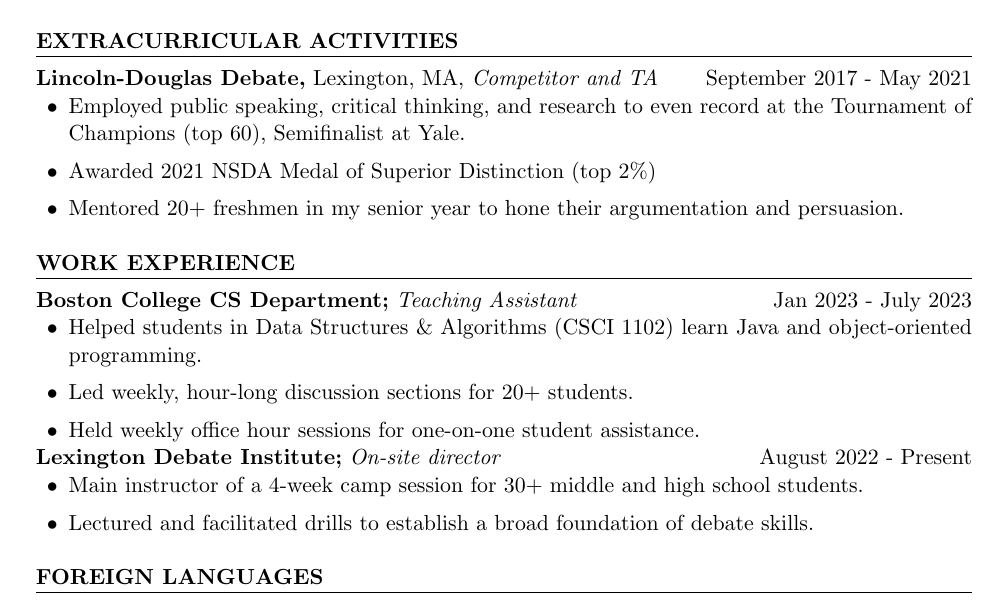
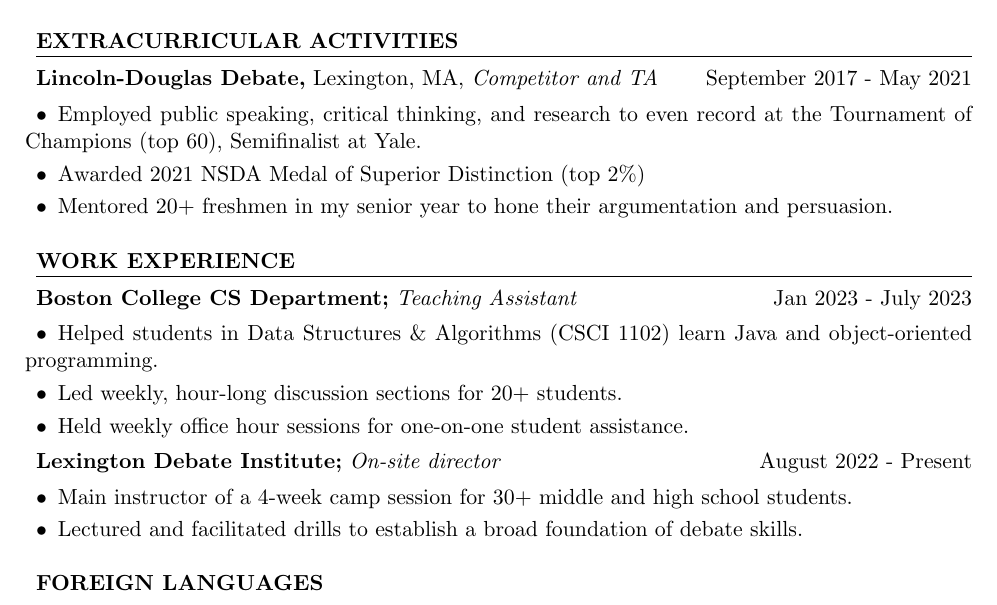
Before and after one commit to choiqz/Resume, a LaTeX CV (resume.tex): part of the page, cut so that both start at the same text. Compiled offline with pdfLaTeX.

Commit message:
fixed spacing

```diff
--- a/resume.tex
+++ b/resume.tex
@@ -11,7 +11,7 @@
 \titleformat{\section}[hang]{\bfseries}{}{0em}{}[\hrule]
 
 % Define subsection format
-\titleformat{\subsection}[hang]{\normalfont\large\bfseries}{\hspace{1em}}{0em}{}[\hrule]
+\titleformat{\subsection}[hang]{\normalfont\large\bfseries}{}{0em}{}[\hrule]
 
 % Adjust spacing above and below sections
 \titlespacing*{\section}{0pt}{\baselineskip}{0.5\baselineskip}
@@ -19,7 +19,7 @@
 
 % Custom sublist environment for subsections
 \newlist{sublist}{itemize}{1}
-\setlist[sublist]{label=\textbullet, nosep, leftmargin=1.5em, itemsep=0.2\baselineskip, parsep=0.2\baselineskip}
+\setlist[sublist]{label=\textbullet, nosep, leftmargin=*, itemsep=0.01\baselineskip, parsep=0.2\baselineskip, itemindent=1.5em, topsep=0.3\baselineskip}
 
 \begin{document}
 
```
Also changed, not shown: resume.pdf, 1 other file.
